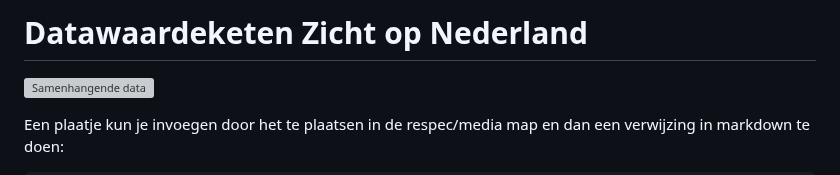
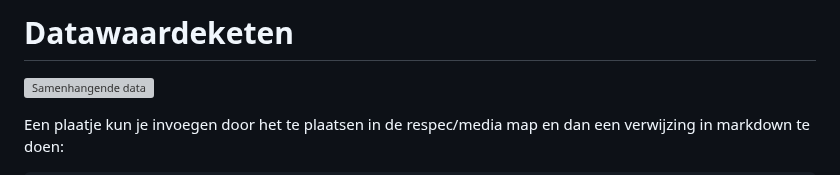
Before and after one commit to Geonovum/ZON-DA, a Markdown page: respec/datawaardeketen.md, the part around the change. GitHub-like rendering; grey boxes are pictures that could not be loaded.

Commit message:
Kopje ingekort

```diff
--- a/respec/datawaardeketen.md
+++ b/respec/datawaardeketen.md
@@ -1,4 +1,4 @@
-# Datawaardeketen Zicht op Nederland
+# Datawaardeketen
 
 ![Samenhangende data](./respec/media/samenhangende_data.png)
 
```
